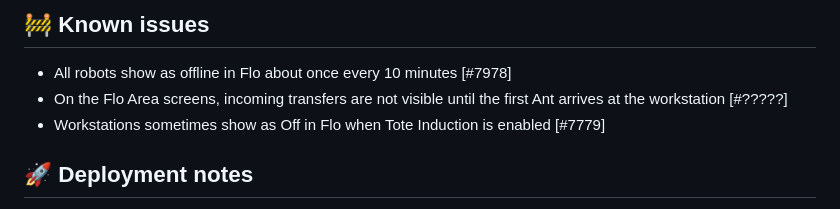
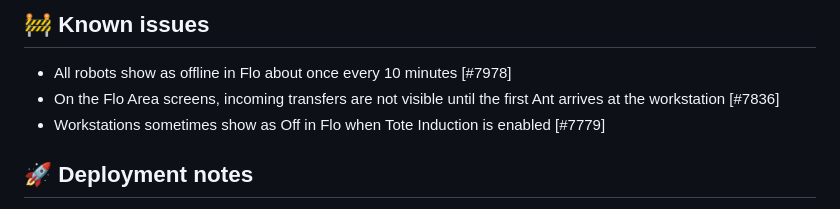
Before and after one commit to SIMPL-Automation/SIMPLware-Release-Notes, a Markdown page: docs/README.md, the part around the change. GitHub-like rendering.

```diff
--- a/docs/README.md
+++ b/docs/README.md
@@ -73,7 +73,7 @@ The **Layout** in Flo has a couple of new improvements!
 
 ## 🚧 Known issues
 - All robots show as offline in Flo about once every 10 minutes [#7978]
-- On the Flo Area screens, incoming transfers are not visible until the first Ant arrives at the workstation [#?????]
+- On the Flo Area screens, incoming transfers are not visible until the first Ant arrives at the workstation [#7836]
 - Workstations sometimes show as Off in Flo when Tote Induction is enabled [#7779]
 
 ## 🚀 Deployment notes
```
